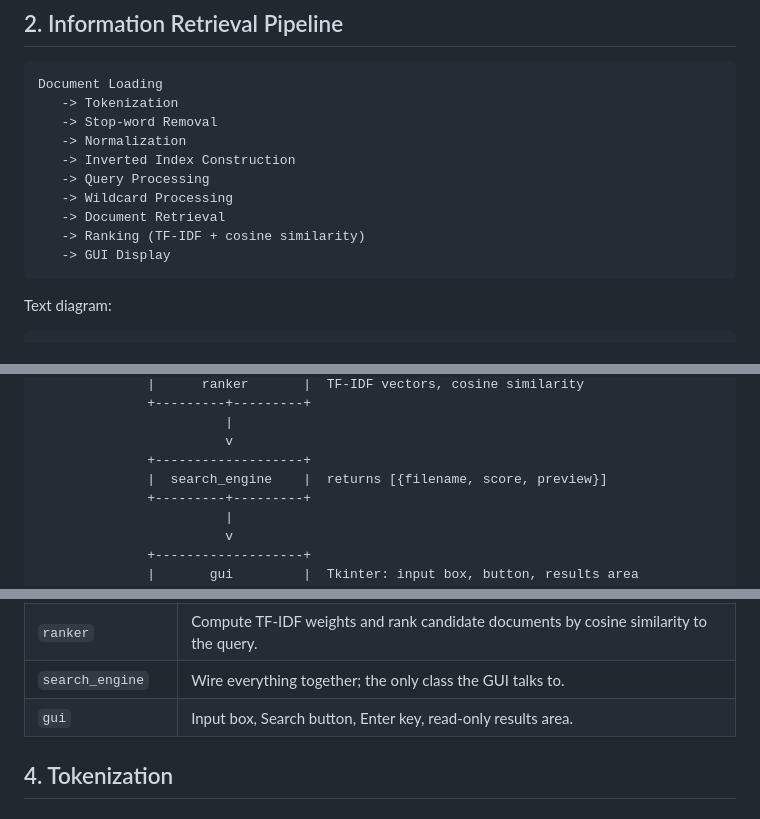
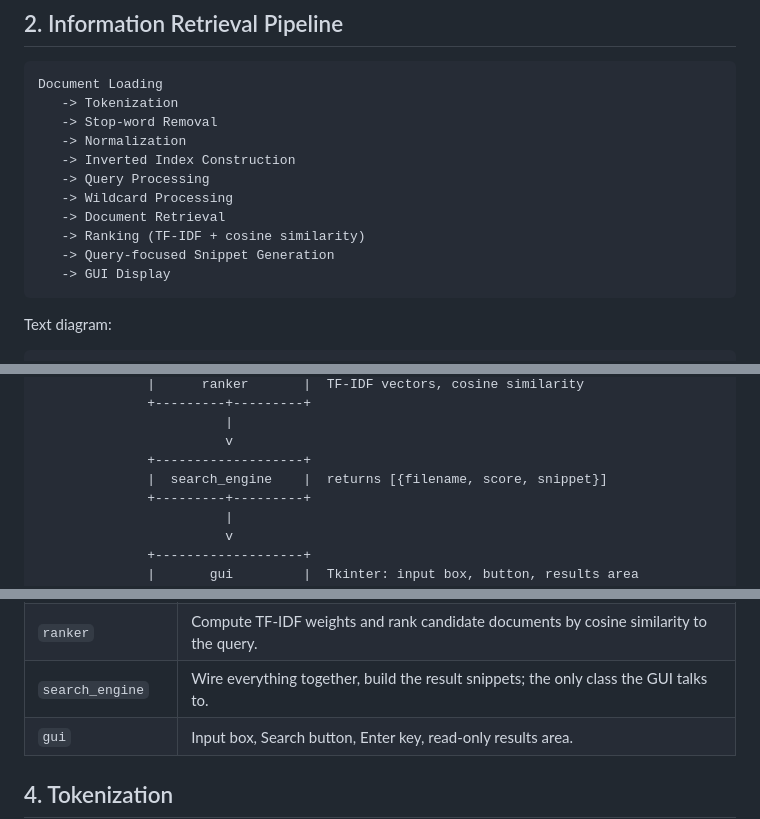
Before and after one commit to An1sh-R/WSM-project, a Markdown page: README.md, 3 parts joined by grey strips. Rendered like a GitHub page.

````diff
--- a/README.md
+++ b/README.md
@@ -27,6 +27,7 @@ Document Loading
    -> Wildcard Processing
    -> Document Retrieval
    -> Ranking (TF-IDF + cosine similarity)
+   -> Query-focused Snippet Generation
    -> GUI Display
 ```
 
@@ -61,7 +62,7 @@ Text diagram:
                         |
                         v
               +-------------------+
-              |  search_engine    |  returns [{filename, score, preview}]
+              |  search_engine    |  returns [{filename, score, snippet}]
               +---------+---------+
                         |
                         v
@@ -104,7 +106,7 @@ project/
 | `wildcard` | Detect `*` in a term and expand it to matching vocabulary terms via a regular expression. |
 | `query_processor` | Preprocess the query, expand wildcard terms, retrieve documents with AND semantics. |
 | `ranker` | Compute TF-IDF weights and rank candidate documents by cosine similarity to the query. |
-| `search_engine` | Wire everything together; the only class the GUI talks to. |
+| `search_engine` | Wire everything together, build the result snippets; the only class the GUI talks to. |
 | `gui` | Input box, Search button, Enter key, read-only results area. |
 
 ## 4. Tokenization
````
Also changed, not shown: other parts of README.md (+21 -10 lines).
